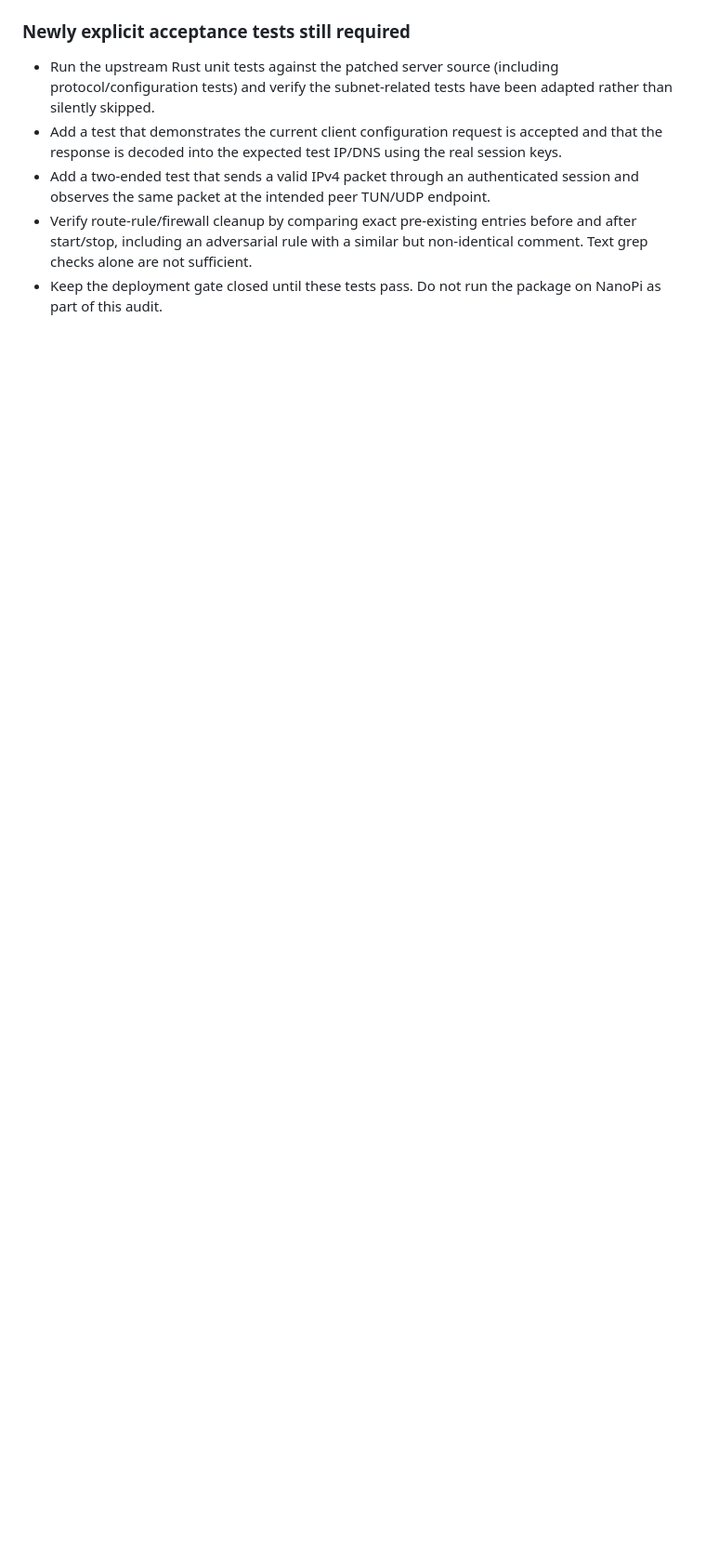
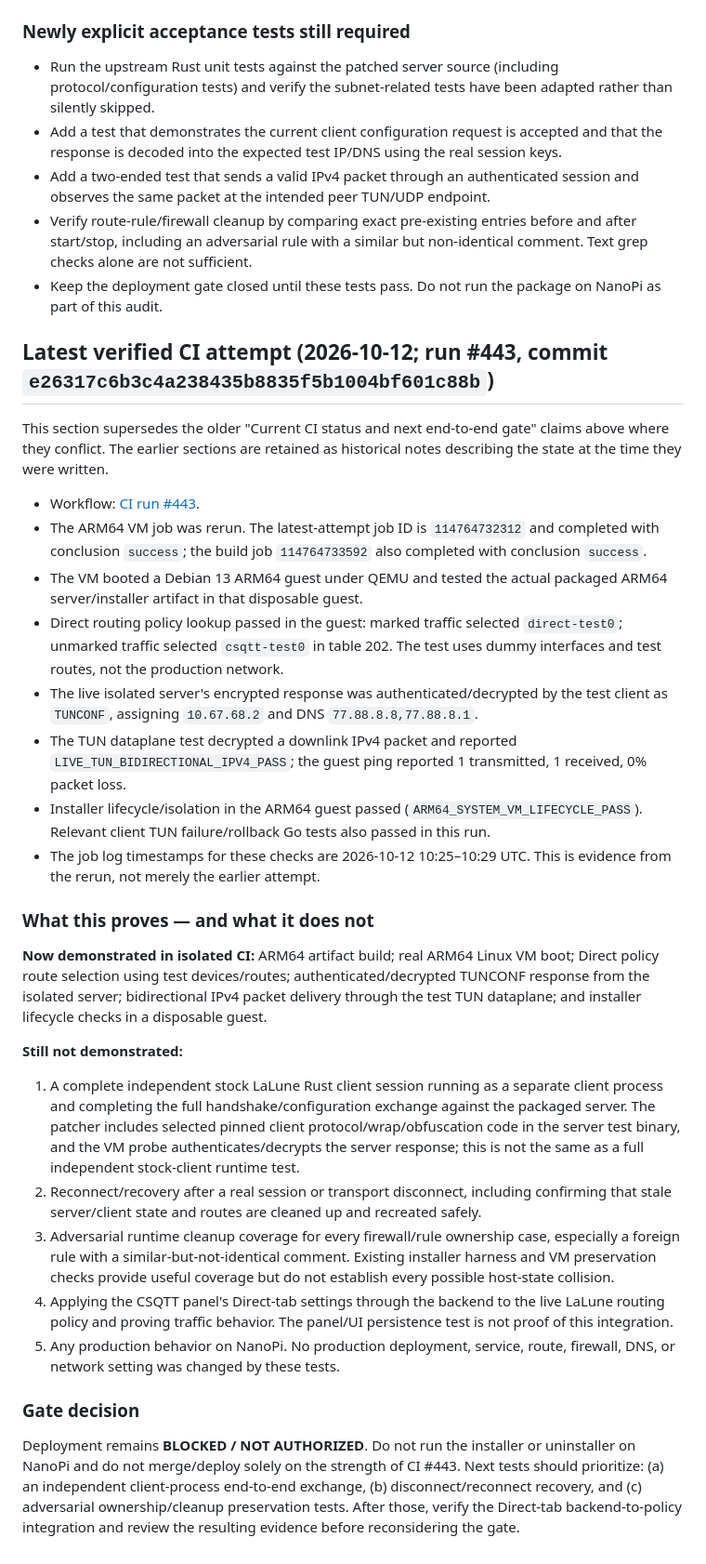
Before and after one commit to Xenofan-git/LaLune-NanoPi-ARM64, a Markdown page: adapt/CSQTT-ISOLATION-GATE.md, the part around the change. Shown at 93% size. GitHub-like rendering; blank space fills up the shorter version.

Commit message:
docs: refresh CSQTT isolation gate from CI #443 rerun

```diff
--- a/adapt/CSQTT-ISOLATION-GATE.md
+++ b/adapt/CSQTT-ISOLATION-GATE.md
@@ -71,3 +71,33 @@ Pinned references used for comparison:
 - Add a two-ended test that sends a valid IPv4 packet through an authenticated session and observes the same packet at the intended peer TUN/UDP endpoint.
 - Verify route-rule/firewall cleanup by comparing exact pre-existing entries before and after start/stop, including an adversarial rule with a similar but non-identical comment. Text grep checks alone are not sufficient.
 - Keep the deployment gate closed until these tests pass. Do not run the package on NanoPi as part of this audit.
+
+
+## Latest verified CI attempt (2026-10-12; run #443, commit `e26317c6b3c4a238435b8835f5b1004bf601c88b`)
+
+This section supersedes the older "Current CI status and next end-to-end gate" claims above where they conflict. The earlier sections are retained as historical notes describing the state at the time they were written.
+
+- Workflow: [CI run #443](https://github.com/Xenofan-git/LaLune-NanoPi-ARM64/actions/runs/38232218662).
+- The ARM64 VM job was rerun. The latest-attempt job ID is `114764732312` and completed with conclusion `success`; the build job `114764733592` also completed with conclusion `success`.
+- The VM booted a Debian 13 ARM64 guest under QEMU and tested the actual packaged ARM64 server/installer artifact in that disposable guest.
+- Direct routing policy lookup passed in the guest: marked traffic selected `direct-test0`; unmarked traffic selected `csqtt-test0` in table 202. The test uses dummy interfaces and test routes, not the production network.
+- The live isolated server's encrypted response was authenticated/decrypted by the test client as `TUNCONF`, assigning `10.67.68.2` and DNS `77.88.8.8,77.88.8.1`.
+- The TUN dataplane test decrypted a downlink IPv4 packet and reported `LIVE_TUN_BIDIRECTIONAL_IPV4_PASS`; the guest ping reported 1 transmitted, 1 received, 0% packet loss.
+- Installer lifecycle/isolation in the ARM64 guest passed (`ARM64_SYSTEM_VM_LIFECYCLE_PASS`). Relevant client TUN failure/rollback Go tests also passed in this run.
+- The job log timestamps for these checks are 2026-10-12 10:25–10:29 UTC. This is evidence from the rerun, not merely the earlier attempt.
+
+### What this proves — and what it does not
+
+**Now demonstrated in isolated CI:** ARM64 artifact build; real ARM64 Linux VM boot; Direct policy route selection using test devices/routes; authenticated/decrypted TUNCONF response from the isolated server; bidirectional IPv4 packet delivery through the test TUN dataplane; and installer lifecycle checks in a disposable guest.
+
+**Still not demonstrated:**
+
+1. A complete independent stock LaLune Rust client session running as a separate client process and completing the full handshake/configuration exchange against the packaged server. The patcher includes selected pinned client protocol/wrap/obfuscation code in the server test binary, and the VM probe authenticates/decrypts the server response; this is not the same as a full independent stock-client runtime test.
+2. Reconnect/recovery after a real session or transport disconnect, including confirming that stale server/client state and routes are cleaned up and recreated safely.
+3. Adversarial runtime cleanup coverage for every firewall/rule ownership case, especially a foreign rule with a similar-but-not-identical comment. Existing installer harness and VM preservation checks provide useful coverage but do not establish every possible host-state collision.
+4. Applying the CSQTT panel's Direct-tab settings through the backend to the live LaLune routing policy and proving traffic behavior. The panel/UI persistence test is not proof of this integration.
+5. Any production behavior on NanoPi. No production deployment, service, route, firewall, DNS, or network setting was changed by these tests.
+
+### Gate decision
+
+Deployment remains **BLOCKED / NOT AUTHORIZED**. Do not run the installer or uninstaller on NanoPi and do not merge/deploy solely on the strength of CI #443. Next tests should prioritize: (a) an independent client-process end-to-end exchange, (b) disconnect/reconnect recovery, and (c) adversarial ownership/cleanup preservation tests. After those, verify the Direct-tab backend-to-policy integration and review the resulting evidence before reconsidering the gate.
```
